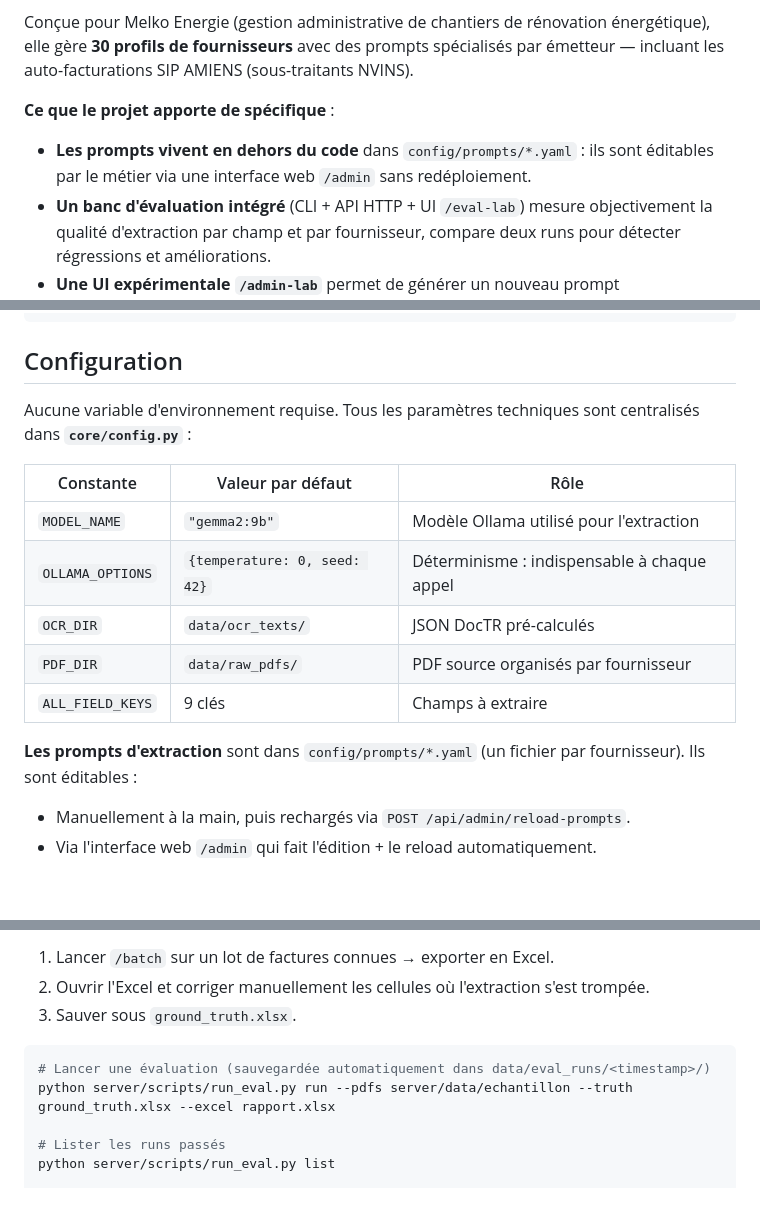
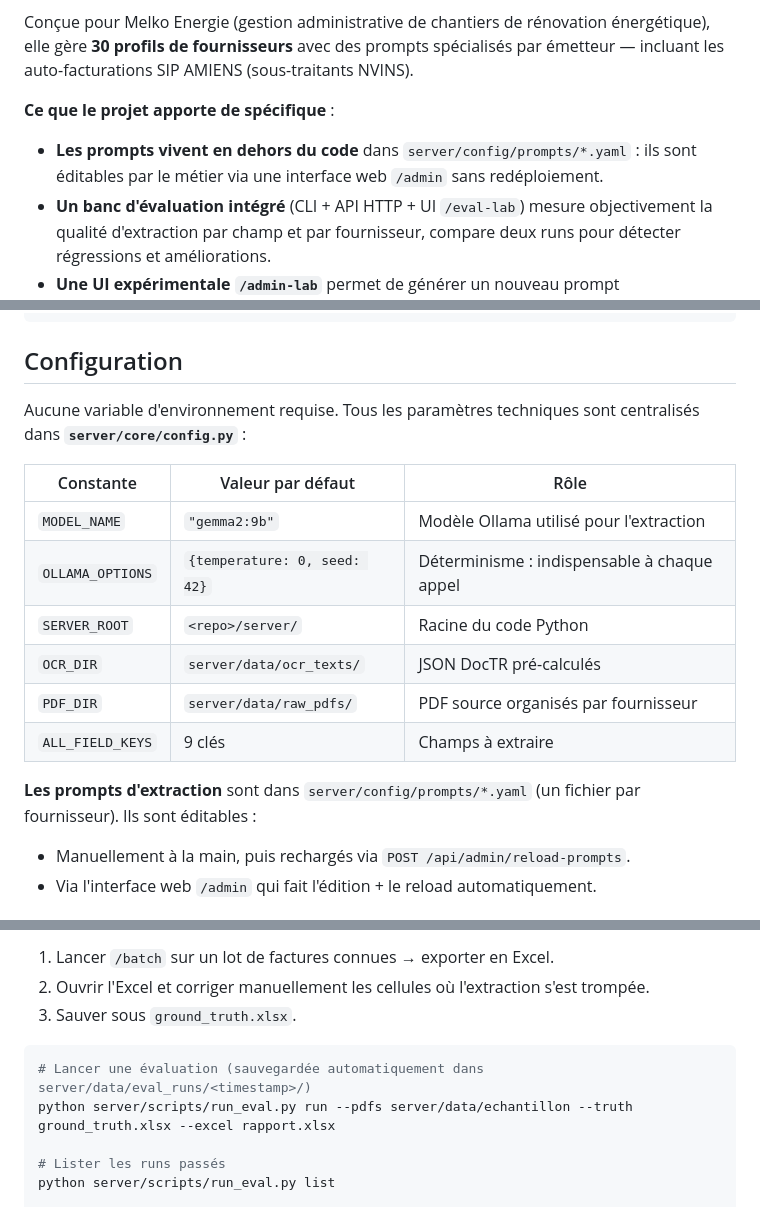
Before and after one commit to Melko-energie/finetuned_model, a Markdown page: README.md, 3 parts joined by grey strips. Drawn GitHub-style; blank space fills up the shorter version.

Commit message:
docs: README — finir la mise à jour des paths après split server/ui
Le commit précédent (5d6e71f) avait laissé 6 références aux anciens
paths dans le README. Mise à jour exhaustive :

  - config/prompts/ → server/config/prompts/
  - core/config.py → server/core/config.py (ajout SERVER_ROOT dans le
    tableau des constantes)
  - data/ocr_texts/ → server/data/ocr_texts/
  - data/raw_pdfs/ → server/data/raw_pdfs/
  - data/eval_runs/ → server/data/eval_runs/
  - "Séparation core / api / scripts" → "Séparation server/core /
    server/api / server/scripts + ui/templates + ui/static"
  - "core/config.OLLAMA_OPTIONS" (ambigu) → "core.config.OLLAMA_OPTIONS,
    fichier server/core/config.py" (clair sur ce qui est l'import
    Python vs le chemin de fichier)

Vérifications faites :
  - grep exhaustif : aucun `api/`, `core/`, `scripts/`, `templates/`,
    `static/`, `data/<sous-dir>` ou `config/prompts` non préfixé par
    server/ ou ui/ ne reste dans le README.
  - Les imports Python `core.X` (notation par points) sont volontairement
    laissés tels quels — comme sys.path inclut server/, le chemin
    d'import reste `core.X`, pas `server.core.X`.
  - requirements.txt reste à la racine (convention Python universelle).
  - .gitignore couvre server/data/ ET data/ (legacy) pour ceinture +
    bretelles.
  - Makefile à jour (--app-dir server, scripts préfixés).

````diff
--- a/README.md
+++ b/README.md
@@ -15,7 +15,7 @@ Conçue pour Melko Energie (gestion administrative de chantiers de rénovation
 
 **Ce que le projet apporte de spécifique** :
 
-- **Les prompts vivent en dehors du code** dans `config/prompts/*.yaml` : ils sont éditables par le métier via une interface web `/admin` sans redéploiement.
+- **Les prompts vivent en dehors du code** dans `server/config/prompts/*.yaml` : ils sont éditables par le métier via une interface web `/admin` sans redéploiement.
 - **Un banc d'évaluation intégré** (CLI + API HTTP + UI `/eval-lab`) mesure objectivement la qualité d'extraction par champ et par fournisseur, compare deux runs pour détecter régressions et améliorations.
 - **Une UI expérimentale `/admin-lab`** permet de générer un nouveau prompt automatiquement à partir de 2-5 factures échantillons + un Excel de valeurs attendues (Gemma2 produit un brouillon, le métier relit et sauvegarde).
 
@@ -85,17 +85,18 @@ make install
 
 ## Configuration
 
-Aucune variable d'environnement requise. Tous les paramètres techniques sont centralisés dans **`core/config.py`** :
+Aucune variable d'environnement requise. Tous les paramètres techniques sont centralisés dans **`server/core/config.py`** :
 
-| Constante         | Valeur par défaut          | Rôle                                         |
-| ----------------- | -------------------------- | -------------------------------------------- |
-| `MODEL_NAME`      | `"gemma2:9b"`              | Modèle Ollama utilisé pour l'extraction      |
-| `OLLAMA_OPTIONS`  | `{temperature: 0, seed: 42}` | Déterminisme : indispensable à chaque appel  |
-| `OCR_DIR`         | `data/ocr_texts/`          | JSON DocTR pré-calculés                      |
-| `PDF_DIR`         | `data/raw_pdfs/`           | PDF source organisés par fournisseur         |
-| `ALL_FIELD_KEYS`  | 9 clés                     | Champs à extraire                            |
+| Constante         | Valeur par défaut             | Rôle                                         |
+| ----------------- | ----------------------------- | -------------------------------------------- |
+| `MODEL_NAME`      | `"gemma2:9b"`                 | Modèle Ollama utilisé pour l'extraction      |
+| `OLLAMA_OPTIONS`  | `{temperature: 0, seed: 42}`  | Déterminisme : indispensable à chaque appel  |
+| `SERVER_ROOT`     | `<repo>/server/`              | Racine du code Python                        |
+| `OCR_DIR`         | `server/data/ocr_texts/`      | JSON DocTR pré-calculés                      |
+| `PDF_DIR`         | `server/data/raw_pdfs/`       | PDF source organisés par fournisseur         |
+| `ALL_FIELD_KEYS`  | 9 clés                        | Champs à extraire                            |
 
-**Les prompts d'extraction** sont dans `config/prompts/*.yaml` (un fichier par fournisseur). Ils sont éditables :
+**Les prompts d'extraction** sont dans `server/config/prompts/*.yaml` (un fichier par fournisseur). Ils sont éditables :
 
 - Manuellement à la main, puis rechargés via `POST /api/admin/reload-prompts`.
 - Via l'interface web `/admin` qui fait l'édition + le reload automatiquement.
@@ -165,7 +166,7 @@ Mesure objective de la qualité d'extraction sur un lot de factures, à partir d
 3. Sauver sous `ground_truth.xlsx`.
 
 ```bash
-# Lancer une évaluation (sauvegardée automatiquement dans data/eval_runs/<timestamp>/)
+# Lancer une évaluation (sauvegardée automatiquement dans server/data/eval_runs/<timestamp>/)
 python server/scripts/run_eval.py run --pdfs server/data/echantillon --truth ground_truth.xlsx --excel rapport.xlsx
 
 # Lister les runs passés
````
Also changed, not shown: other parts of README.md (+2 -2 lines).
